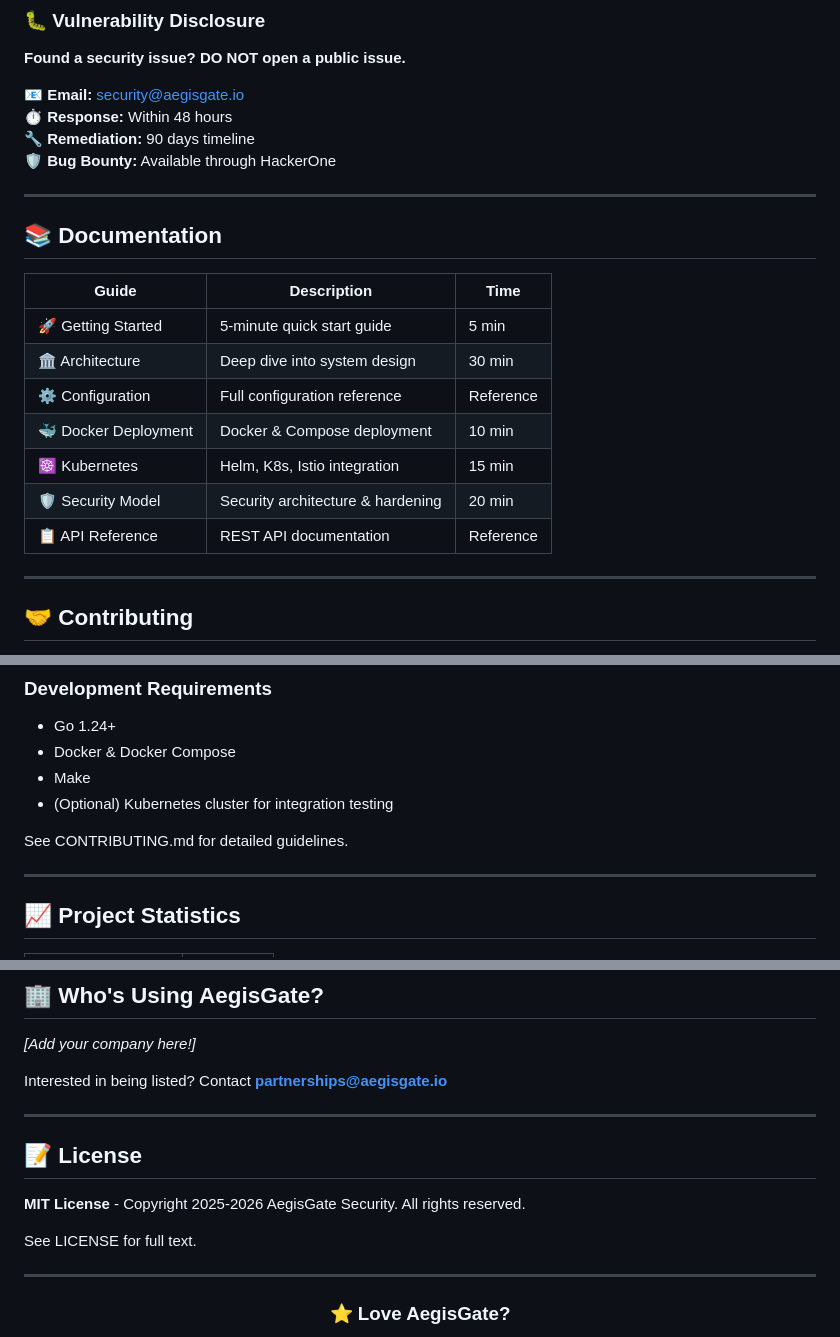
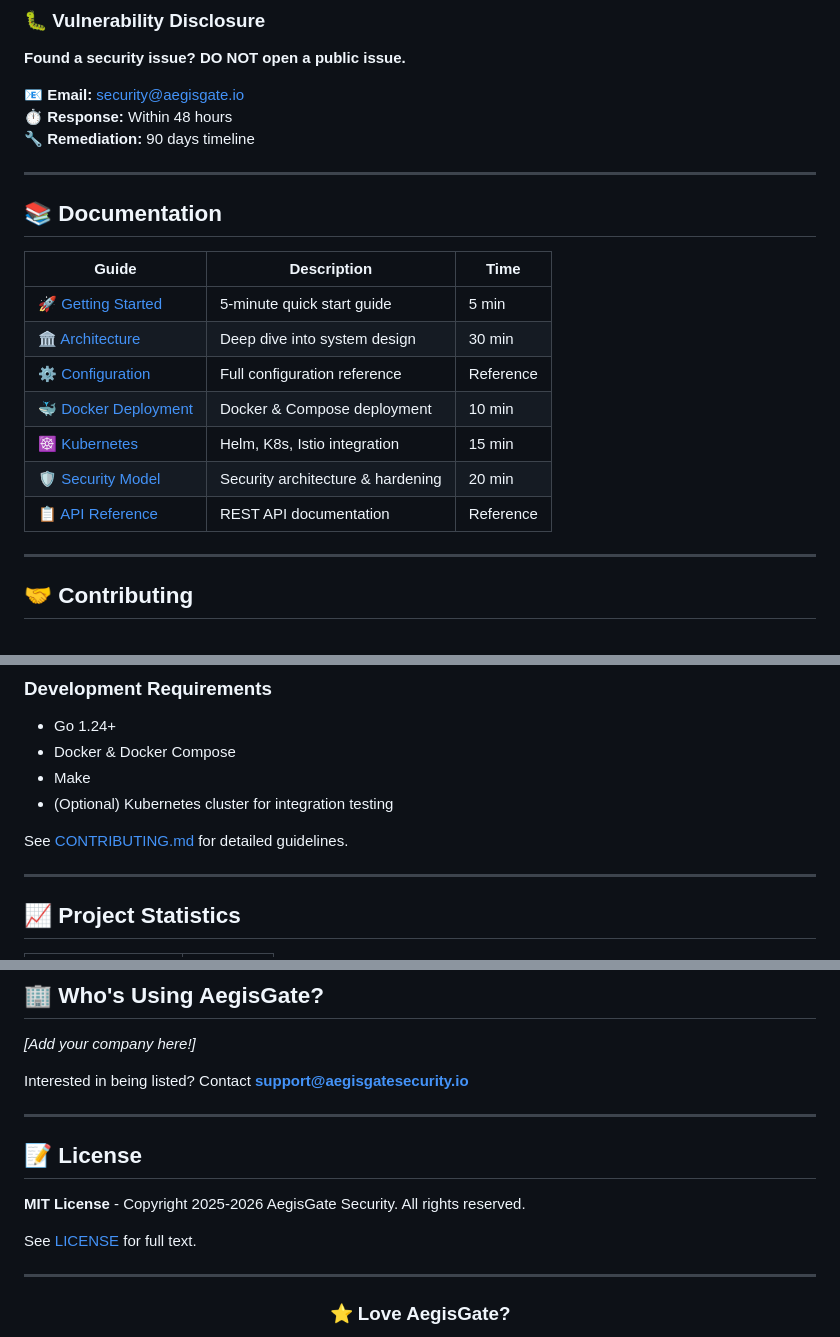
Before and after one commit to aegisgatesecurity/aegisgate, a Markdown page: README.md, 3 parts joined by grey strips. GitHub-like rendering.

Commit message:
docs: Fix README links, remove duplicate section, update emails

```diff
--- a/README.md
+++ b/README.md
@@ -335,7 +335,6 @@ graph TD
 📧 **Email:** security@aegisgate.io
 ⏱️ **Response:** Within 48 hours
 🔧 **Remediation:** 90 days timeline
-🛡️ **Bug Bounty:** Available through HackerOne
 
 ---
 
@@ -343,13 +342,13 @@ graph TD
 
 | Guide | Description | Time |
 |-------|-------------|------|
-| 🚀 Getting Started | 5-minute quick start guide | 5 min |
-| 🏛️ Architecture | Deep dive into system design | 30 min |
-| ⚙️ Configuration | Full configuration reference | Reference |
-| 🐳 Docker Deployment | Docker & Compose deployment | 10 min |
-| ☸️ Kubernetes | Helm, K8s, Istio integration | 15 min |
-| 🛡️ Security Model | Security architecture & hardening | 20 min |
-| 📋 API Reference | REST API documentation | Reference |
+| [🚀 Getting Started](docs/getting-started.md) | 5-minute quick start guide | 5 min |
+| [🏛️ Architecture](docs/architecture.md) | Deep dive into system design | 30 min |
+| [⚙️ Configuration](docs/configuration.md) | Full configuration reference | Reference |
+| [🐳 Docker Deployment](docs/docker-deployment.md) | Docker & Compose deployment | 10 min |
+| [☸️ Kubernetes](docs/kubernetes.md) | Helm, K8s, Istio integration | 15 min |
+| [🛡️ Security Model](docs/security-model.md) | Security architecture & hardening | 20 min |
+| [📋 API Reference](docs/api-reference.md) | REST API documentation | Reference |
 
 ---
 
@@ -373,7 +372,7 @@ make build
 - Make
 - (Optional) Kubernetes cluster for integration testing
 
-See CONTRIBUTING.md for detailed guidelines.
+See [CONTRIBUTING.md](CONTRIBUTING.md) for detailed guidelines.
 
 ---
 
@@ -408,7 +407,7 @@ See CONTRIBUTING.md for detailed guidelines.
 
 *[Add your company here!]*
 
-Interested in being listed? Contact **partnerships@aegisgate.io**
+Interested in being listed? Contact **support@aegisgatesecurity.io**
 
 ---
 
@@ -416,7 +415,7 @@ Interested in being listed? Contact **partnerships@aegisgate.io**
 
 **MIT License** - Copyright 2025-2026 AegisGate Security. All rights reserved.
 
-See LICENSE for full text.
+See [LICENSE](LICENSE) for full text.
 
 ---
 
```
Also changed, not shown: other parts of README.md (+3 -3 lines).
